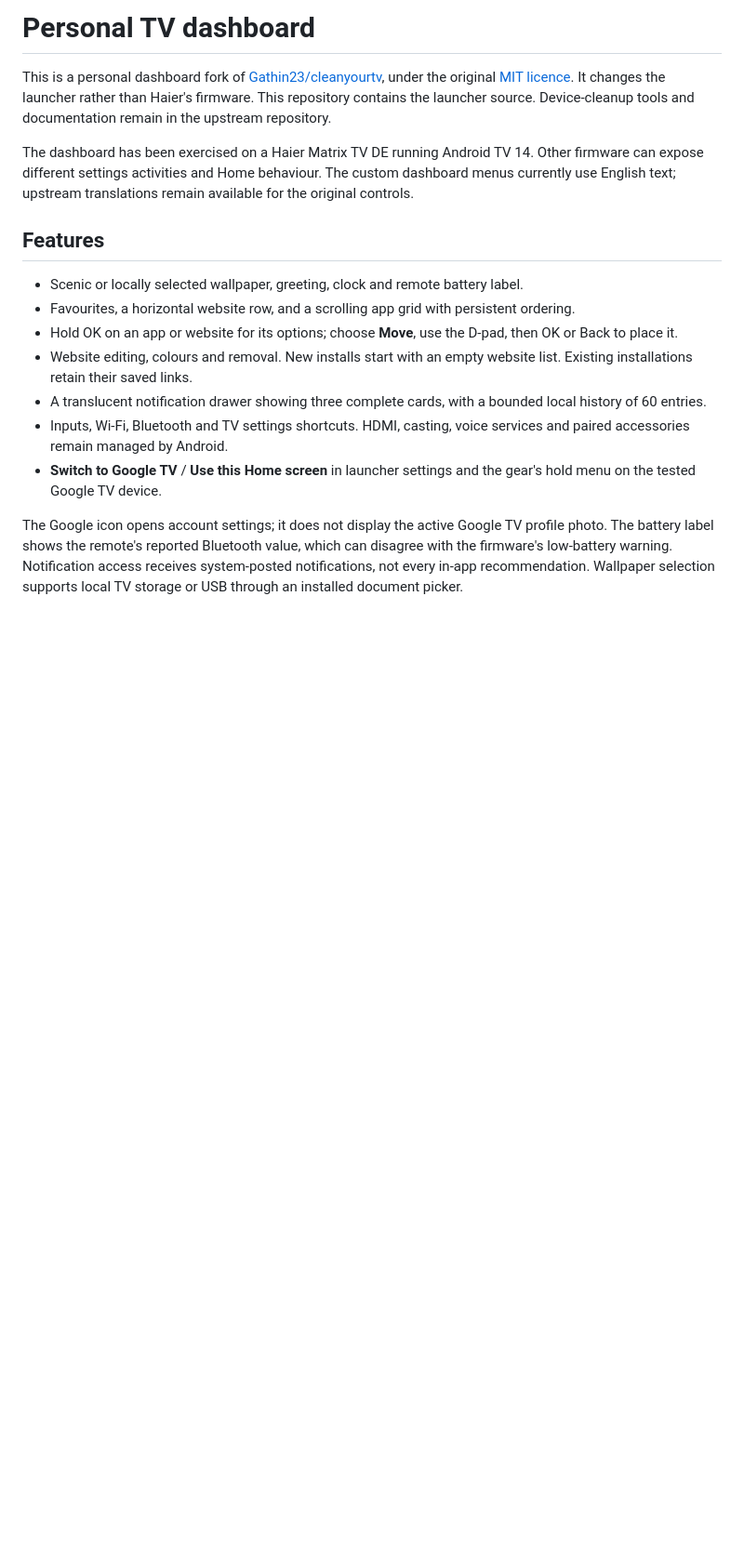
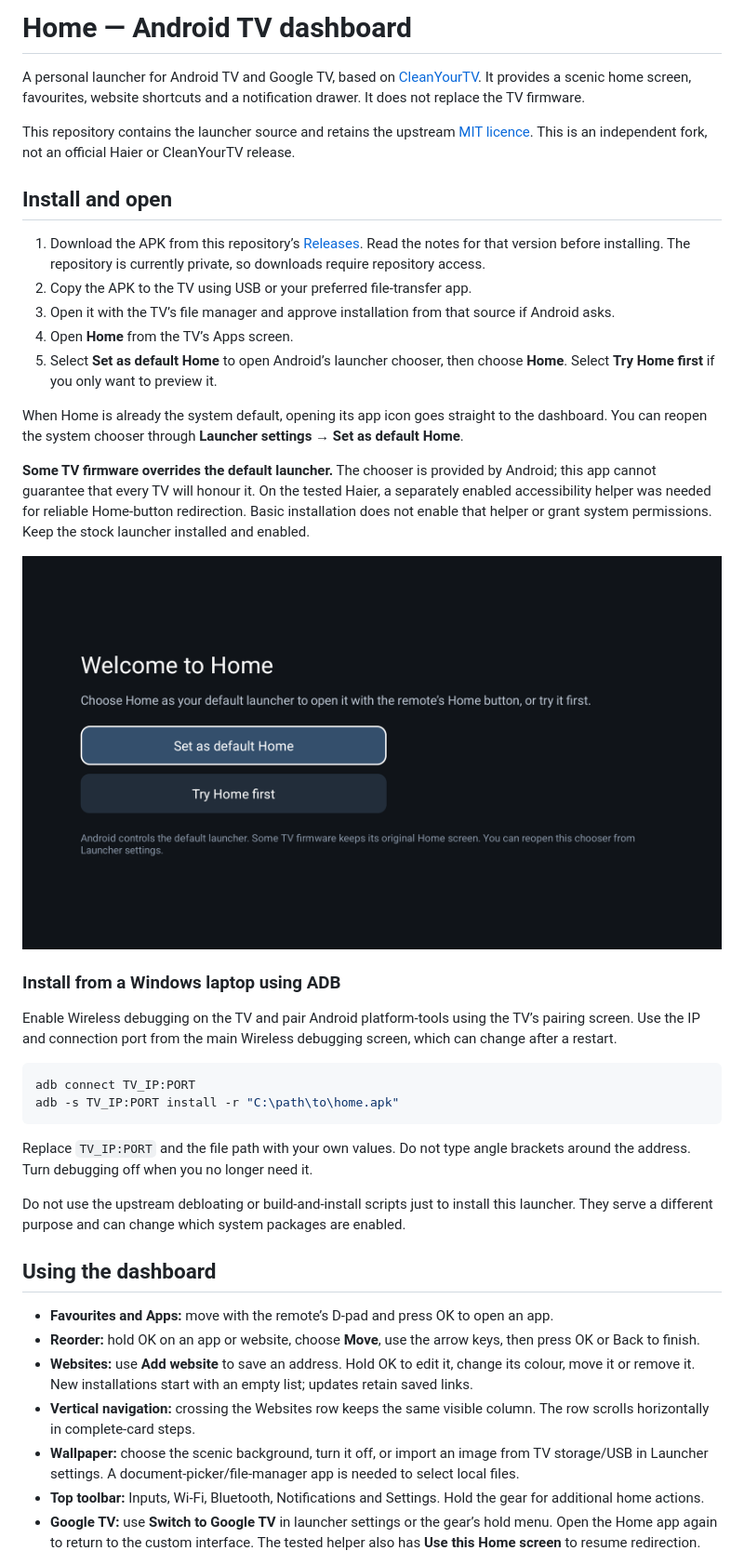
Before and after one commit to 006shido/haier-tv-dashboard, a Markdown page: README.md, the part around one of its changes. Shown at 93% size. Drawn GitHub-style; pictures changed too: docs/setup.png (added); blank space fills up the shorter version.

````diff
--- a/README.md
+++ b/README.md
@@ -1,17 +1,43 @@
-# Personal TV dashboard
+# Home — Android TV dashboard
 
-This is a personal dashboard fork of [Gathin23/cleanyourtv](https://github.com/Gathin23/cleanyourtv), under the original [MIT licence](LICENSE). It changes the launcher rather than Haier's firmware. This repository contains the launcher source. Device-cleanup tools and documentation remain in the upstream repository.
+A personal launcher for Android TV and Google TV, based on [CleanYourTV](https://github.com/Gathin23/cleanyourtv). It provides a scenic home screen, favourites, website shortcuts and a notification drawer. It does not replace the TV firmware.
 
-The dashboard has been exercised on a Haier Matrix TV DE running Android TV 14. Other firmware can expose different settings activities and Home behaviour. The custom dashboard menus currently use English text; upstream translations remain available for the original controls.
+This repository contains the launcher source and retains the upstream [MIT licence](LICENSE). This is an independent fork, not an official Haier or CleanYourTV release.
 
-## Features
+## Install and open
 
-- Scenic or locally selected wallpaper, greeting, clock and remote battery label.
-- Favourites, a horizontal website row, and a scrolling app grid with persistent ordering.
-- Hold OK on an app or website for its options; choose **Move**, use the D-pad, then OK or Back to place it.
-- Website editing, colours and removal. New installs start with an empty website list. Existing installations retain their saved links.
-- A translucent notification drawer showing three complete cards, with a bounded local history of 60 entries.
-- Inputs, Wi-Fi, Bluetooth and TV settings shortcuts. HDMI, casting, voice services and paired accessories remain managed by Android.
-- **Switch to Google TV** / **Use this Home screen** in launcher settings and the gear's hold menu on the tested Google TV device.
+1. Download the APK from this repository’s [Releases](https://github.com/006shido/haier-tv-dashboard/releases). Read the notes for that version before installing. The repository is currently private, so downloads require repository access.
+2. Copy the APK to the TV using USB or your preferred file-transfer app.
+3. Open it with the TV’s file manager and approve installation from that source if Android asks.
+4. Open **Home** from the TV’s Apps screen.
+5. Select **Set as default Home** to open Android’s launcher chooser, then choose **Home**. Select **Try Home first** if you only want to preview it.
 
-The Google icon opens account settings; it does not display the active Google TV profile photo. The battery label shows the remote's reported Bluetooth value, which can disagree with the firmware's low-battery warning. Notification access receives system-posted notifications, not every in-app recommendation. Wallpaper selection supports local TV storage or USB through an installed document picker.
+When Home is already the system default, opening its app icon goes straight to the dashboard. You can reopen the system chooser through **Launcher settings → Set as default Home**.
+
+**Some TV firmware overrides the default launcher.** The chooser is provided by Android; this app cannot guarantee that every TV will honour it. On the tested Haier, a separately enabled accessibility helper was needed for reliable Home-button redirection. Basic installation does not enable that helper or grant system permissions. Keep the stock launcher installed and enabled.
+
+![Home setup screen](docs/setup.png)
+
+### Install from a Windows laptop using ADB
+
+Enable Wireless debugging on the TV and pair Android platform-tools using the TV’s pairing screen. Use the IP and connection port from the main Wireless debugging screen, which can change after a restart.
+
+```powershell
+adb connect TV_IP:PORT
+adb -s TV_IP:PORT install -r "C:\path\to\home.apk"
+```
+
+Replace `TV_IP:PORT` and the file path with your own values. Do not type angle brackets around the address. Turn debugging off when you no longer need it.
+
+Do not use the upstream debloating or build-and-install scripts just to install this launcher. They serve a different purpose and can change which system packages are enabled.
+
+## Using the dashboard
+
+- **Favourites and Apps:** move with the remote’s D-pad and press OK to open an app.
+- **Reorder:** hold OK on an app or website, choose **Move**, use the arrow keys, then press OK or Back to finish.
+- **Websites:** use **Add website** to save an address. Hold OK to edit it, change its colour, move it or remove it. New installations start with an empty list; updates retain saved links.
+- **Vertical navigation:** crossing the Websites row keeps the same visible column. The row scrolls horizontally in complete-card steps.
+- **Wallpaper:** choose the scenic background, turn it off, or import an image from TV storage/USB in Launcher settings. A document-picker/file-manager app is needed to select local files.
+- **Top toolbar:** Inputs, Wi-Fi, Bluetooth, Notifications and Settings. Hold the gear for additional home actions.
+- **Google TV:** use **Switch to Google TV** in launcher settings or the gear’s hold menu. Open the Home app again to return to the custom interface. The tested helper also has **Use this Home screen** to resume redirection.
+
````
Also changed, not shown: other parts of README.md (+27 -32 lines), VALIDATION.md (added, +29 -0 lines), 15 other files.
